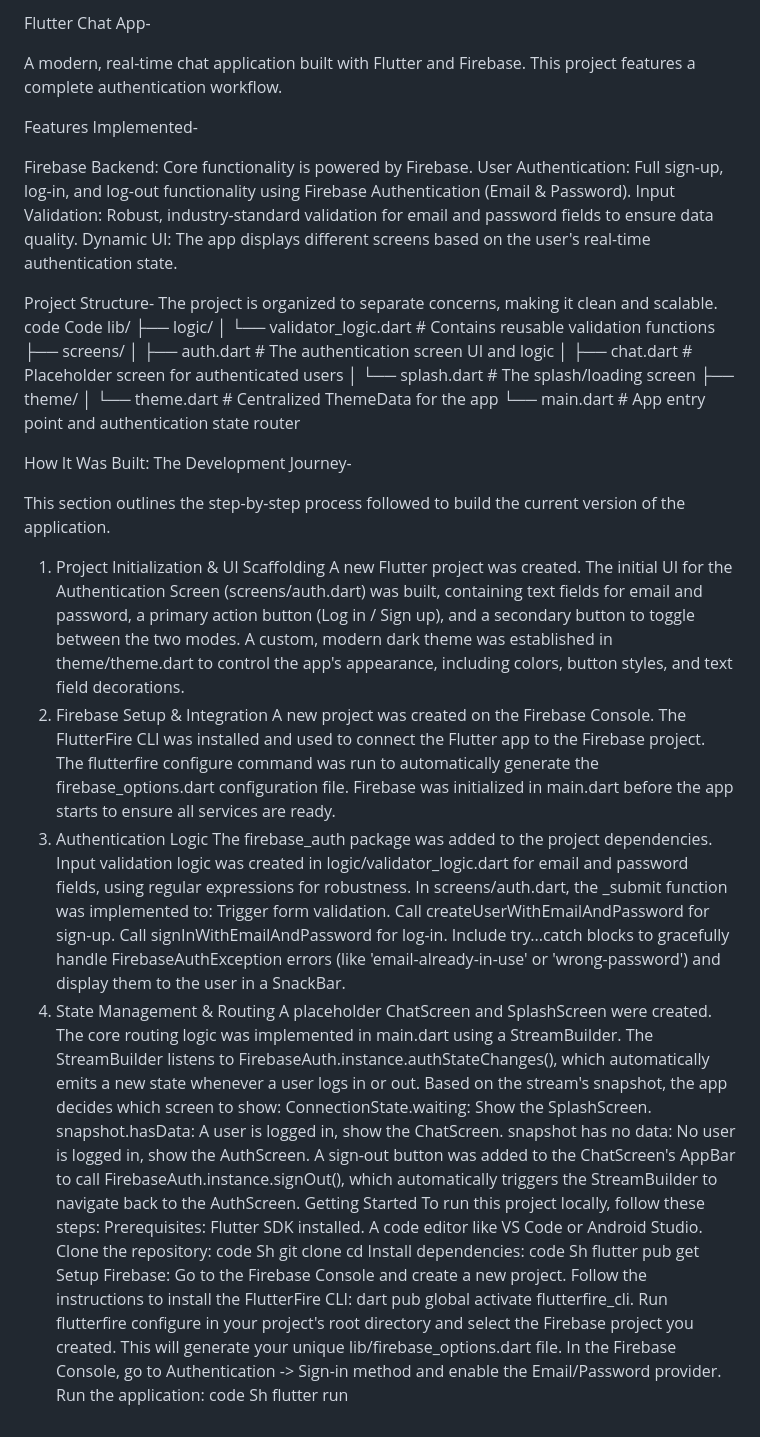
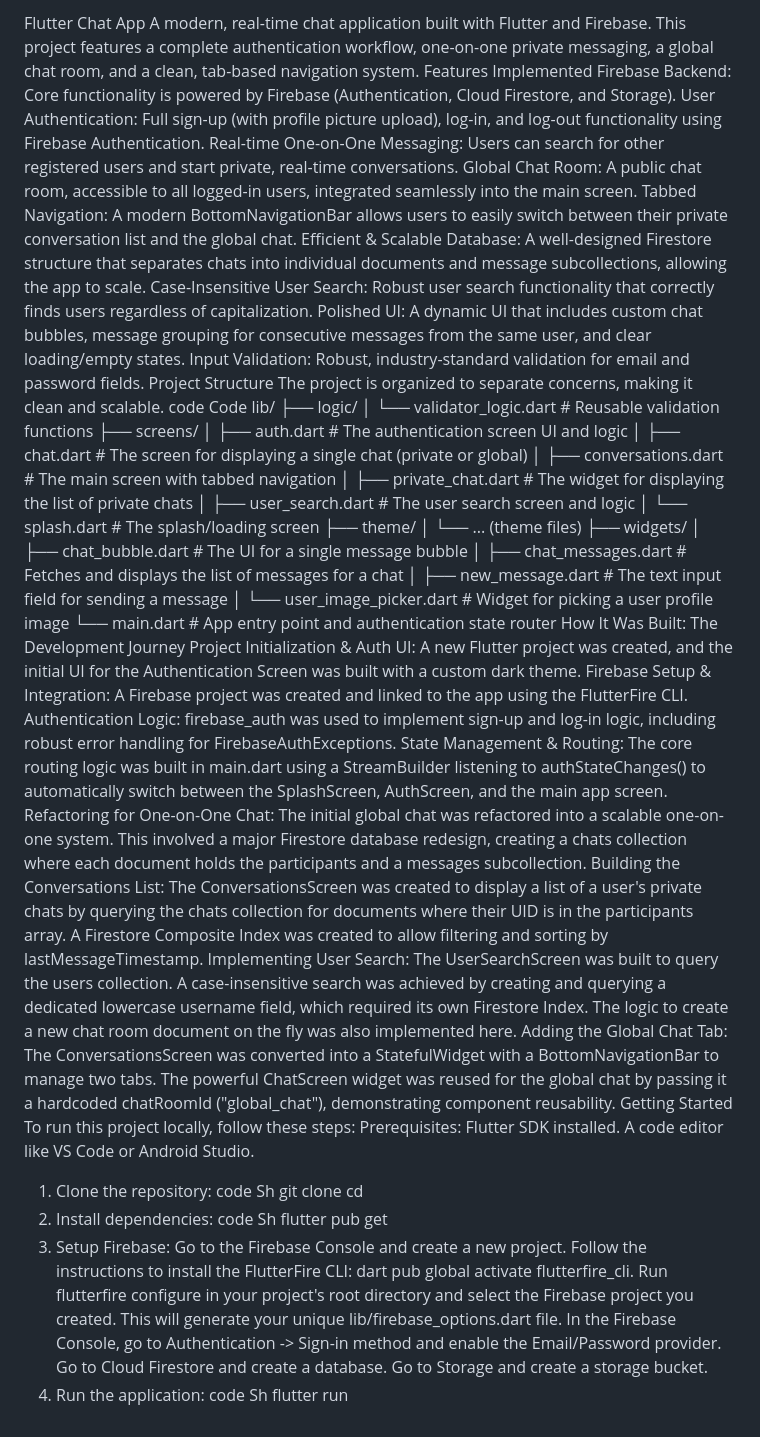
Before and after one commit to AmitAswal-lab/Flutter-Chat-App, a Markdown page: README.md, the part around the change. Rendered like a GitHub page.

Commit message:
Build a basic chat App with firebase backend

```diff
--- a/README.md
+++ b/README.md
@@ -1,80 +1,68 @@
-Flutter Chat App-
-
-A modern, real-time chat application built with Flutter and Firebase. This project features a complete authentication workflow.
-
-Features Implemented-
-
-Firebase Backend: Core functionality is powered by Firebase.
-User Authentication: Full sign-up, log-in, and log-out functionality using Firebase Authentication (Email & Password).
-Input Validation: Robust, industry-standard validation for email and password fields to ensure data quality.
-Dynamic UI: The app displays different screens based on the user's real-time authentication state.
-
-Project Structure-
+Flutter Chat App
+A modern, real-time chat application built with Flutter and Firebase. This project features a complete authentication workflow, one-on-one private messaging, a global chat room, and a clean, tab-based navigation system.
+Features Implemented
+Firebase Backend: Core functionality is powered by Firebase (Authentication, Cloud Firestore, and Storage).
+User Authentication: Full sign-up (with profile picture upload), log-in, and log-out functionality using Firebase Authentication.
+Real-time One-on-One Messaging: Users can search for other registered users and start private, real-time conversations.
+Global Chat Room: A public chat room, accessible to all logged-in users, integrated seamlessly into the main screen.
+Tabbed Navigation: A modern BottomNavigationBar allows users to easily switch between their private conversation list and the global chat.
+Efficient & Scalable Database: A well-designed Firestore structure that separates chats into individual documents and message subcollections, allowing the app to scale.
+Case-Insensitive User Search: Robust user search functionality that correctly finds users regardless of capitalization.
+Polished UI: A dynamic UI that includes custom chat bubbles, message grouping for consecutive messages from the same user, and clear loading/empty states.
+Input Validation: Robust, industry-standard validation for email and password fields.
+Project Structure
 The project is organized to separate concerns, making it clean and scalable.
 code
 Code
 lib/
 ├── logic/
-│   └── validator_logic.dart    # Contains reusable validation functions
+│   └── validator_logic.dart      # Reusable validation functions
 ├── screens/
-│   ├── auth.dart               # The authentication screen UI and logic
-│   ├── chat.dart               # Placeholder screen for authenticated users
-│   └── splash.dart             # The splash/loading screen
+│   ├── auth.dart                 # The authentication screen UI and logic
+│   ├── chat.dart                 # The screen for displaying a single chat (private or global)
+│   ├── conversations.dart        # The main screen with tabbed navigation
+│   ├── private_chat.dart         # The widget for displaying the list of private chats
+│   ├── user_search.dart          # The user search screen and logic
+│   └── splash.dart               # The splash/loading screen
 ├── theme/
-│   └── theme.dart              # Centralized ThemeData for the app
-└── main.dart                   # App entry point and authentication state router
-
-
-How It Was Built: The Development Journey-
-
-This section outlines the step-by-step process followed to build the current version of the application.
-
-1. Project Initialization & UI Scaffolding
-A new Flutter project was created.
-The initial UI for the Authentication Screen (screens/auth.dart) was built, containing text fields for email and password, a primary action button (Log in / Sign up), and a secondary button to toggle between the two modes.
-A custom, modern dark theme was established in theme/theme.dart to control the app's appearance, including colors, button styles, and text field decorations.
-2. Firebase Setup & Integration
-A new project was created on the Firebase Console.
-The FlutterFire CLI was installed and used to connect the Flutter app to the Firebase project.
-The flutterfire configure command was run to automatically generate the firebase_options.dart configuration file.
-Firebase was initialized in main.dart before the app starts to ensure all services are ready.
-3. Authentication Logic
-The firebase_auth package was added to the project dependencies.
-Input validation logic was created in logic/validator_logic.dart for email and password fields, using regular expressions for robustness.
-In screens/auth.dart, the _submit function was implemented to:
-Trigger form validation.
-Call createUserWithEmailAndPassword for sign-up.
-Call signInWithEmailAndPassword for log-in.
-Include try...catch blocks to gracefully handle FirebaseAuthException errors (like 'email-already-in-use' or 'wrong-password') and display them to the user in a SnackBar.
-4. State Management & Routing
-A placeholder ChatScreen and SplashScreen were created.
-The core routing logic was implemented in main.dart using a StreamBuilder.
-The StreamBuilder listens to FirebaseAuth.instance.authStateChanges(), which automatically emits a new state whenever a user logs in or out.
-Based on the stream's snapshot, the app decides which screen to show:
-ConnectionState.waiting: Show the SplashScreen.
-snapshot.hasData: A user is logged in, show the ChatScreen.
-snapshot has no data: No user is logged in, show the AuthScreen.
-A sign-out button was added to the ChatScreen's AppBar to call FirebaseAuth.instance.signOut(), which automatically triggers the StreamBuilder to navigate back to the AuthScreen.
+│   └── ... (theme files)
+├── widgets/
+│   ├── chat_bubble.dart          # The UI for a single message bubble
+│   ├── chat_messages.dart        # Fetches and displays the list of messages for a chat
+│   ├── new_message.dart          # The text input field for sending a message
+│   └── user_image_picker.dart    # Widget for picking a user profile image
+└── main.dart                     # App entry point and authentication state router
+How It Was Built: The Development Journey
+Project Initialization & Auth UI: A new Flutter project was created, and the initial UI for the Authentication Screen was built with a custom dark theme.
+Firebase Setup & Integration: A Firebase project was created and linked to the app using the FlutterFire CLI.
+Authentication Logic: firebase_auth was used to implement sign-up and log-in logic, including robust error handling for FirebaseAuthExceptions.
+State Management & Routing: The core routing logic was built in main.dart using a StreamBuilder listening to authStateChanges() to automatically switch between the SplashScreen, AuthScreen, and the main app screen.
+Refactoring for One-on-One Chat: The initial global chat was refactored into a scalable one-on-one system. This involved a major Firestore database redesign, creating a chats collection where each document holds the participants and a messages subcollection.
+Building the Conversations List: The ConversationsScreen was created to display a list of a user's private chats by querying the chats collection for documents where their UID is in the participants array. A Firestore Composite Index was created to allow filtering and sorting by lastMessageTimestamp.
+Implementing User Search: The UserSearchScreen was built to query the users collection. A case-insensitive search was achieved by creating and querying a dedicated lowercase username field, which required its own Firestore Index. The logic to create a new chat room document on the fly was also implemented here.
+Adding the Global Chat Tab: The ConversationsScreen was converted into a StatefulWidget with a BottomNavigationBar to manage two tabs. The powerful ChatScreen widget was reused for the global chat by passing it a hardcoded chatRoomId ("global_chat"), demonstrating component reusability.
 Getting Started
 To run this project locally, follow these steps:
 Prerequisites:
 Flutter SDK installed.
 A code editor like VS Code or Android Studio.
-Clone the repository:
+1. Clone the repository:
 code
 Sh
 git clone <your-repository-url>
 cd <your-project-directory>
-Install dependencies:
+2. Install dependencies:
 code
 Sh
 flutter pub get
-Setup Firebase:
+3. Setup Firebase:
 Go to the Firebase Console and create a new project.
 Follow the instructions to install the FlutterFire CLI: dart pub global activate flutterfire_cli.
 Run flutterfire configure in your project's root directory and select the Firebase project you created. This will generate your unique lib/firebase_options.dart file.
 In the Firebase Console, go to Authentication -> Sign-in method and enable the Email/Password provider.
-Run the application:
+Go to Cloud Firestore and create a database.
+Go to Storage and create a storage bucket.
+4. Run the application:
 code
 Sh
 flutter run
```
